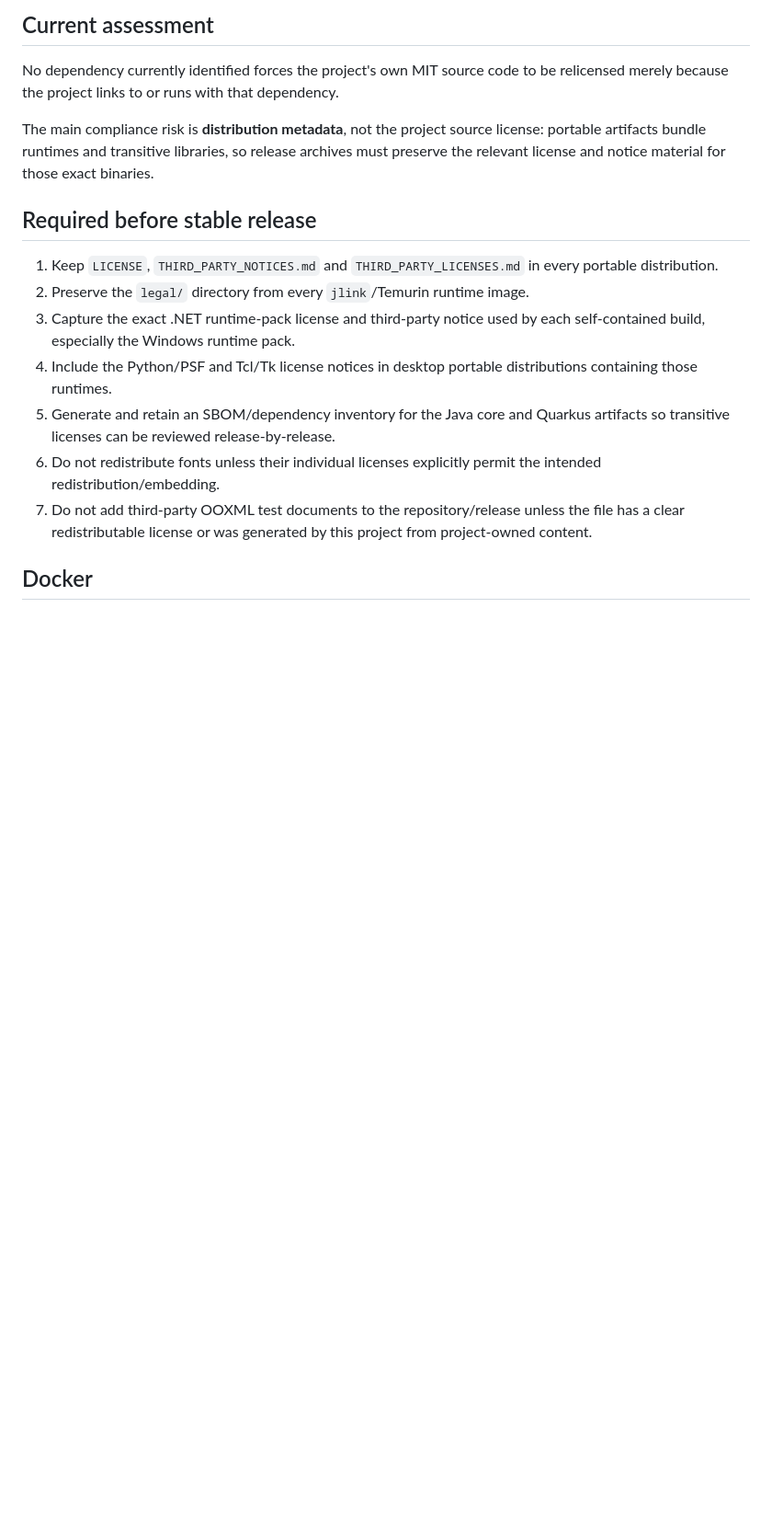
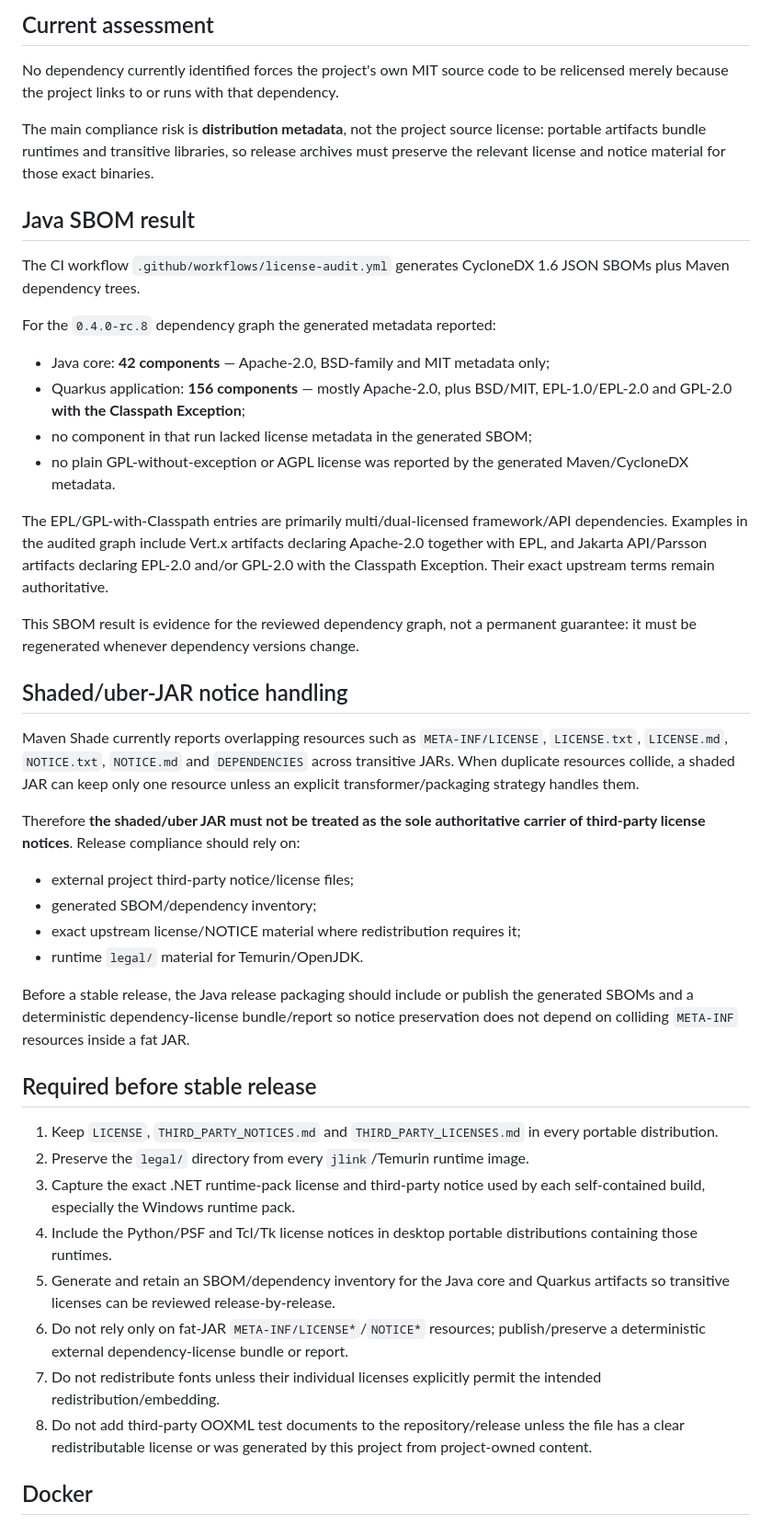
Before and after one commit to p4535992/nexu-ooxml-compat-normalize, a Markdown page: docs/licensing-audit.md, the part around the change. Shown at 92% size. Drawn GitHub-style; blank space fills up the shorter version.

Commit message:
docs: record SBOM findings and shaded-license risk

```diff
--- a/docs/licensing-audit.md
+++ b/docs/licensing-audit.md
@@ -26,6 +26,34 @@ No dependency currently identified forces the project's own MIT source code to b
 
 The main compliance risk is **distribution metadata**, not the project source license: portable artifacts bundle runtimes and transitive libraries, so release archives must preserve the relevant license and notice material for those exact binaries.
 
+## Java SBOM result
+
+The CI workflow `.github/workflows/license-audit.yml` generates CycloneDX 1.6 JSON SBOMs plus Maven dependency trees.
+
+For the `0.4.0-rc.8` dependency graph the generated metadata reported:
+
+- Java core: **42 components** — Apache-2.0, BSD-family and MIT metadata only;
+- Quarkus application: **156 components** — mostly Apache-2.0, plus BSD/MIT, EPL-1.0/EPL-2.0 and GPL-2.0 **with the Classpath Exception**;
+- no component in that run lacked license metadata in the generated SBOM;
+- no plain GPL-without-exception or AGPL license was reported by the generated Maven/CycloneDX metadata.
+
+The EPL/GPL-with-Classpath entries are primarily multi/dual-licensed framework/API dependencies. Examples in the audited graph include Vert.x artifacts declaring Apache-2.0 together with EPL, and Jakarta API/Parsson artifacts declaring EPL-2.0 and/or GPL-2.0 with the Classpath Exception. Their exact upstream terms remain authoritative.
+
+This SBOM result is evidence for the reviewed dependency graph, not a permanent guarantee: it must be regenerated whenever dependency versions change.
+
+## Shaded/uber-JAR notice handling
+
+Maven Shade currently reports overlapping resources such as `META-INF/LICENSE`, `LICENSE.txt`, `LICENSE.md`, `NOTICE.txt`, `NOTICE.md` and `DEPENDENCIES` across transitive JARs. When duplicate resources collide, a shaded JAR can keep only one resource unless an explicit transformer/packaging strategy handles them.
+
+Therefore **the shaded/uber JAR must not be treated as the sole authoritative carrier of third-party license notices**. Release compliance should rely on:
+
+- external project third-party notice/license files;
+- generated SBOM/dependency inventory;
+- exact upstream license/NOTICE material where redistribution requires it;
+- runtime `legal/` material for Temurin/OpenJDK.
+
+Before a stable release, the Java release packaging should include or publish the generated SBOMs and a deterministic dependency-license bundle/report so notice preservation does not depend on colliding `META-INF` resources inside a fat JAR.
+
 ## Required before stable release
 
 1. Keep `LICENSE`, `THIRD_PARTY_NOTICES.md` and `THIRD_PARTY_LICENSES.md` in every portable distribution.
@@ -33,8 +61,9 @@ The main compliance risk is **distribution metadata**, not the project source li
 3. Capture the exact .NET runtime-pack license and third-party notice used by each self-contained build, especially the Windows runtime pack.
 4. Include the Python/PSF and Tcl/Tk license notices in desktop portable distributions containing those runtimes.
 5. Generate and retain an SBOM/dependency inventory for the Java core and Quarkus artifacts so transitive licenses can be reviewed release-by-release.
-6. Do not redistribute fonts unless their individual licenses explicitly permit the intended redistribution/embedding.
-7. Do not add third-party OOXML test documents to the repository/release unless the file has a clear redistributable license or was generated by this project from project-owned content.
+6. Do not rely only on fat-JAR `META-INF/LICENSE*`/`NOTICE*` resources; publish/preserve a deterministic external dependency-license bundle or report.
+7. Do not redistribute fonts unless their individual licenses explicitly permit the intended redistribution/embedding.
+8. Do not add third-party OOXML test documents to the repository/release unless the file has a clear redistributable license or was generated by this project from project-owned content.
 
 ## Docker
 
```
